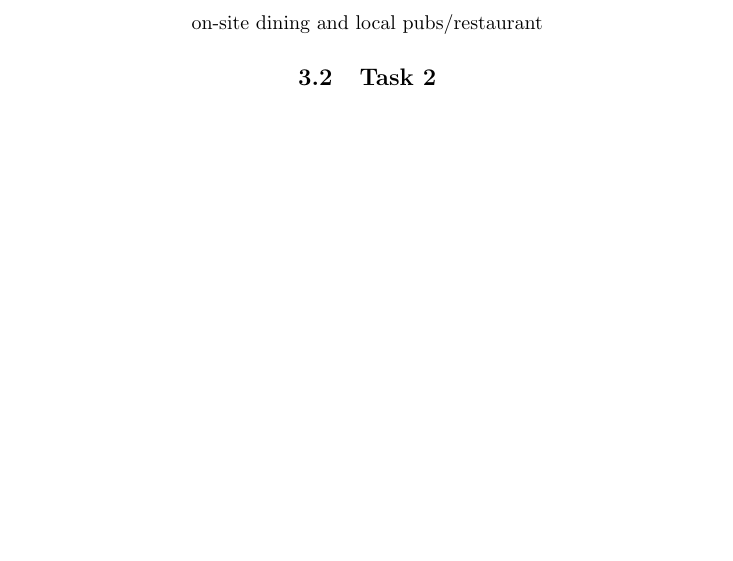
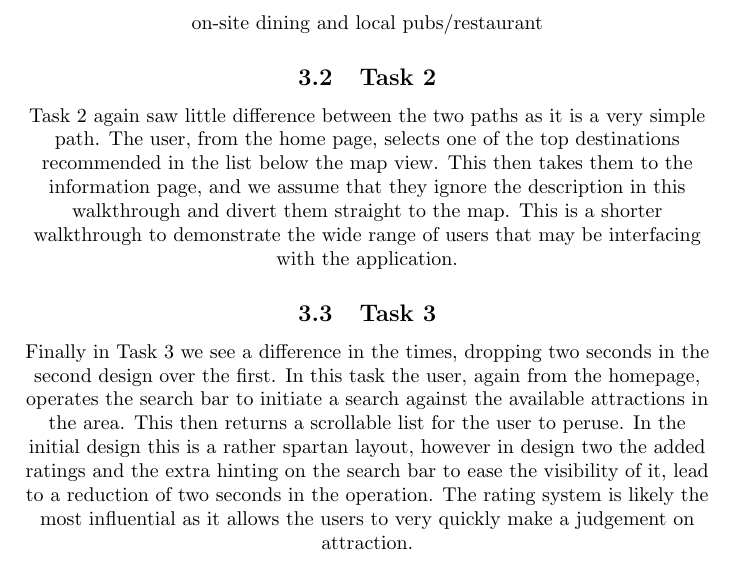
Before and after one commit to decantr/rgu-hci, a LaTeX document (coursdeux.tex): part of page 15 of 15, cut so that both start at the same text, the shorter picture padded with empty space. Compiled offline with pdfLaTeX.

Commit message:
Task 2 and 3

```diff
--- a/coursdeux.tex
+++ b/coursdeux.tex
@@ -82,6 +82,17 @@ The review section can also be clicked on to expand and reveal the individual re
 Once the user has decided, the directions button is then clicked which redirects the user to the native maps implementation e.g. Apple Maps, Google Maps or OSM, and the start and destination fields filled for navigation.
 The second design merely adds the "local attractions" functionality, returning information about on-site dining and local pubs/restaurant
 \subsection{Task 2}
+Task 2 again saw little difference between the two paths as it is a very simple path.
+The user, from the home page, selects one of the top destinations recommended in the list below the map view.
+This then takes them to the information page, and we assume that they ignore the description in this walkthrough and divert them straight to the map.
+This is a shorter walkthrough to demonstrate the wide range of users that may be interfacing with the application.
+\subsection{Task 3}
+Finally in Task 3 we see a difference in the times, dropping two seconds in the second design over the first.
+In this task the user, again from the homepage, operates the search bar to initiate a search against the available attractions in the area.
+This then returns a scrollable list for the user to peruse.
+In the initial design this is a rather spartan layout, however in design two the added ratings and the extra hinting on the search bar to ease the visibility of it, lead to a reduction of two seconds in the operation.
+The rating system is likely the most influential as it allows the users to very quickly make a judgement on attraction.
+
 
 
 
```
